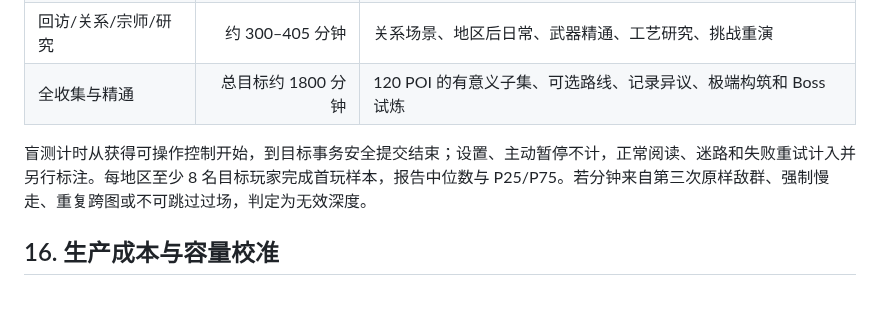
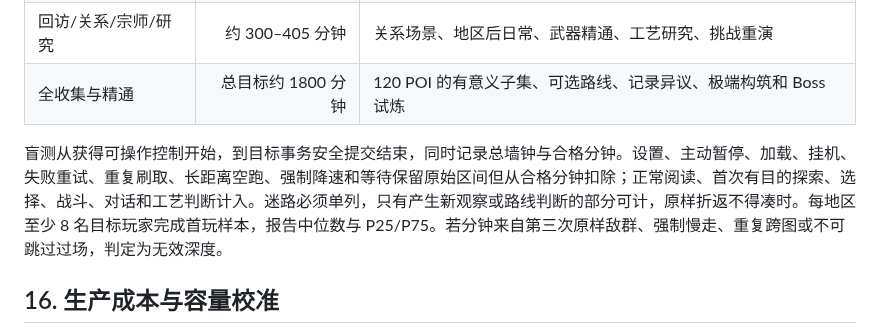
Before and after one commit to falling-feather/TianGongDu, a Markdown page: docs/07-1.0地区与内容蓝图.md, the part around the change. GitHub-like rendering; blank space fills up the shorter version.

Commit message:
V2.2.1 docs(f1): unify qualified playtime exclusions

```diff
--- a/docs/07-1.0地区与内容蓝图.md
+++ b/docs/07-1.0地区与内容蓝图.md
@@ -346,7 +346,7 @@ M1 江南是质量金标准。M2/M3 允许在同一模板上更快生产，但
 | 回访/关系/宗师/研究 | 约 300–405 分钟 | 关系场景、地区后日常、武器精通、工艺研究、挑战重演 |
 | 全收集与精通 | 总目标约 1800 分钟 | 120 POI 的有意义子集、可选路线、记录异议、极端构筑和 Boss 试炼 |
 
-盲测计时从获得可操作控制开始，到目标事务安全提交结束；设置、主动暂停不计，正常阅读、迷路和失败重试计入并另行标注。每地区至少 8 名目标玩家完成首玩样本，报告中位数与 P25/P75。若分钟来自第三次原样敌群、强制慢走、重复跨图或不可跳过过场，判定为无效深度。
+盲测从获得可操作控制开始，到目标事务安全提交结束，同时记录总墙钟与合格分钟。设置、主动暂停、加载、挂机、失败重试、重复刷取、长距离空跑、强制降速和等待保留原始区间但从合格分钟扣除；正常阅读、首次有目的探索、选择、战斗、对话和工艺判断计入。迷路必须单列，只有产生新观察或路线判断的部分可计，原样折返不得凑时。每地区至少 8 名目标玩家完成首玩样本，报告中位数与 P25/P75。若分钟来自第三次原样敌群、强制慢走、重复跨图或不可跳过过场，判定为无效深度。
 
 ## 16. 生产成本与容量校准
 
```
